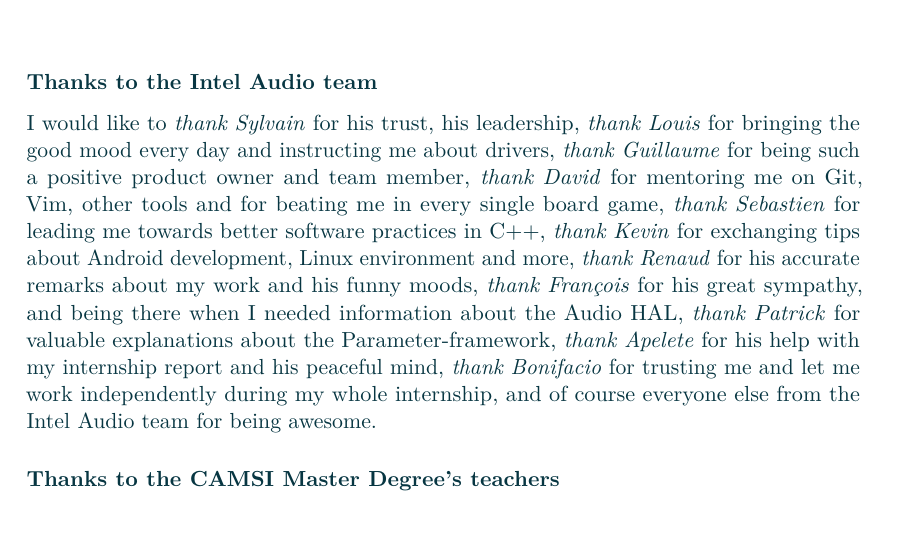
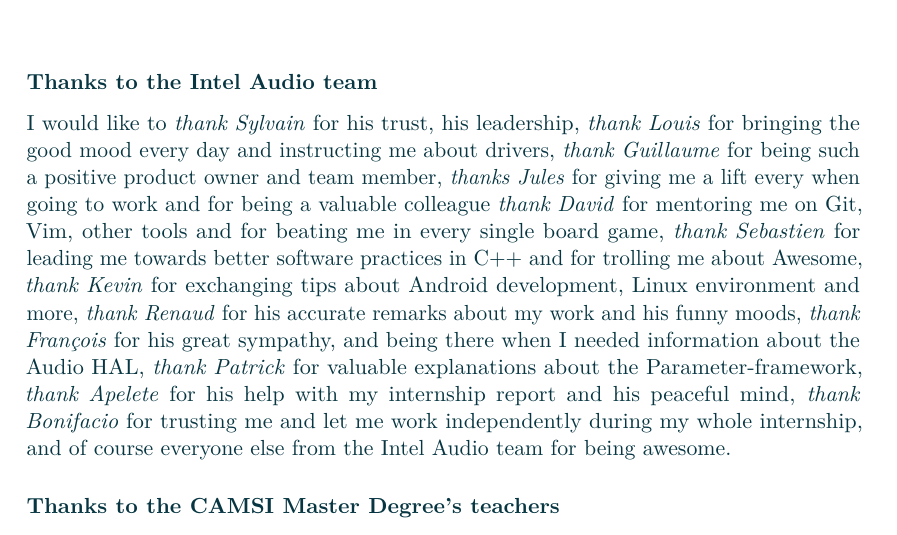
Before and after one commit to Makohoek/internship-report, a LaTeX thesis (report/src/main.tex, which reads report/src/thanks.tex): part of page 2 of 28, cut so that both start at the same text. Compiled offline with pdfLaTeX.

Commit message:
add jules and seb troll.
Signed-off-by: Mattijs Korpershoek <mattijs.korpershoek@gmail.com>

```diff
--- a/report/src/thanks.tex
+++ b/report/src/thanks.tex
@@ -6,8 +6,9 @@
 \emph{thank Sylvain} for his trust, his leadership,
 \emph{thank Louis} for bringing the good mood every day and instructing me about drivers,
 \emph{thank Guillaume} for being such a positive product owner and team member,
+\emph{thanks Jules} for giving me a lift every when going to work and for being a valuable colleague
 \emph{thank David} for mentoring me on Git, Vim, other tools and for beating me in every single board game,
-\emph{thank Sebastien} for leading me towards better software practices in C++,
+\emph{thank Sebastien} for leading me towards better software practices in C++ and for trolling me about Awesome,
 \emph{thank Kevin} for exchanging tips about Android development, Linux environment and more,
 \emph{thank Renaud} for his accurate remarks about my work and his funny moods,
 \emph{thank François} for his great sympathy, and being there when I needed information about the Audio HAL,
```
